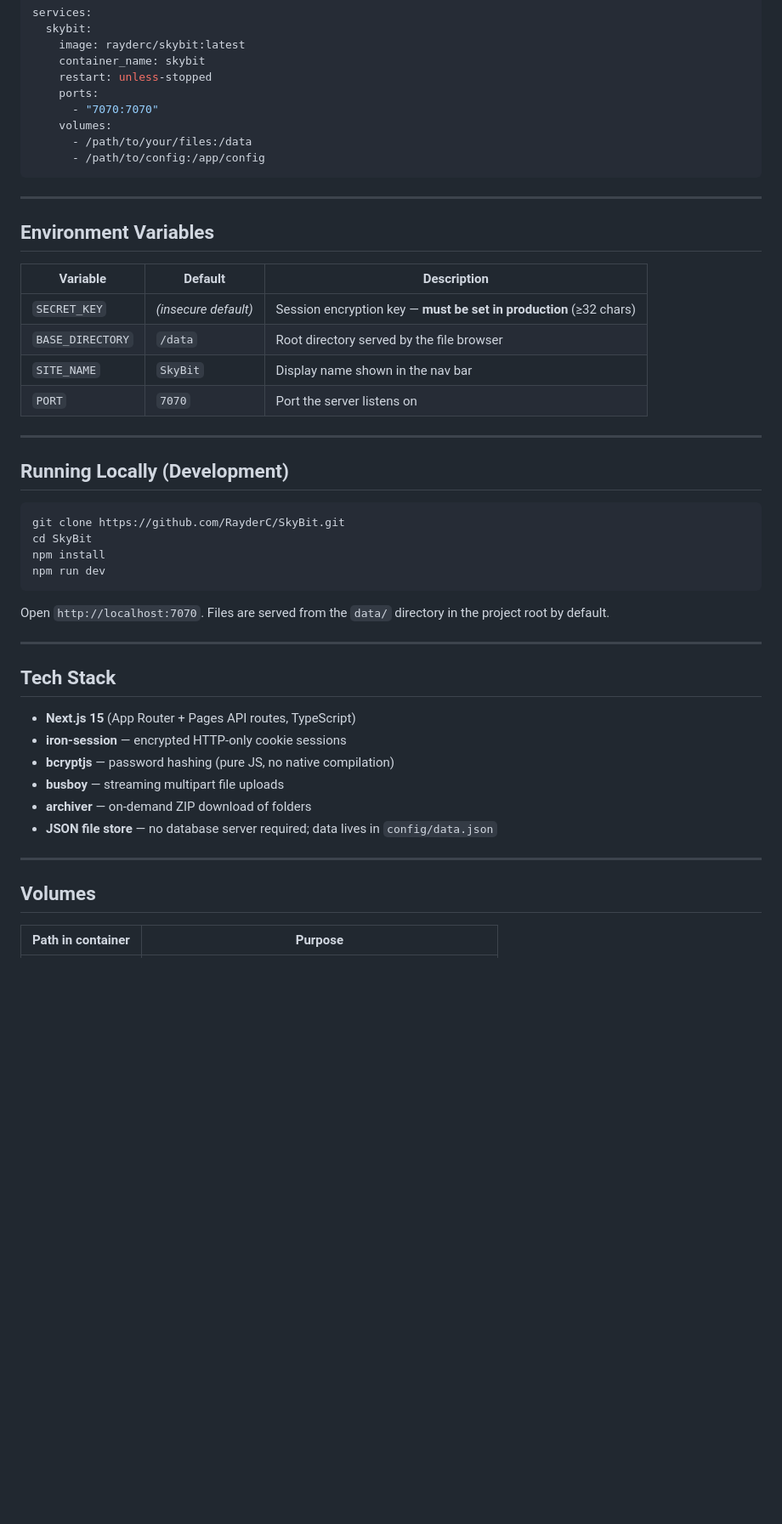
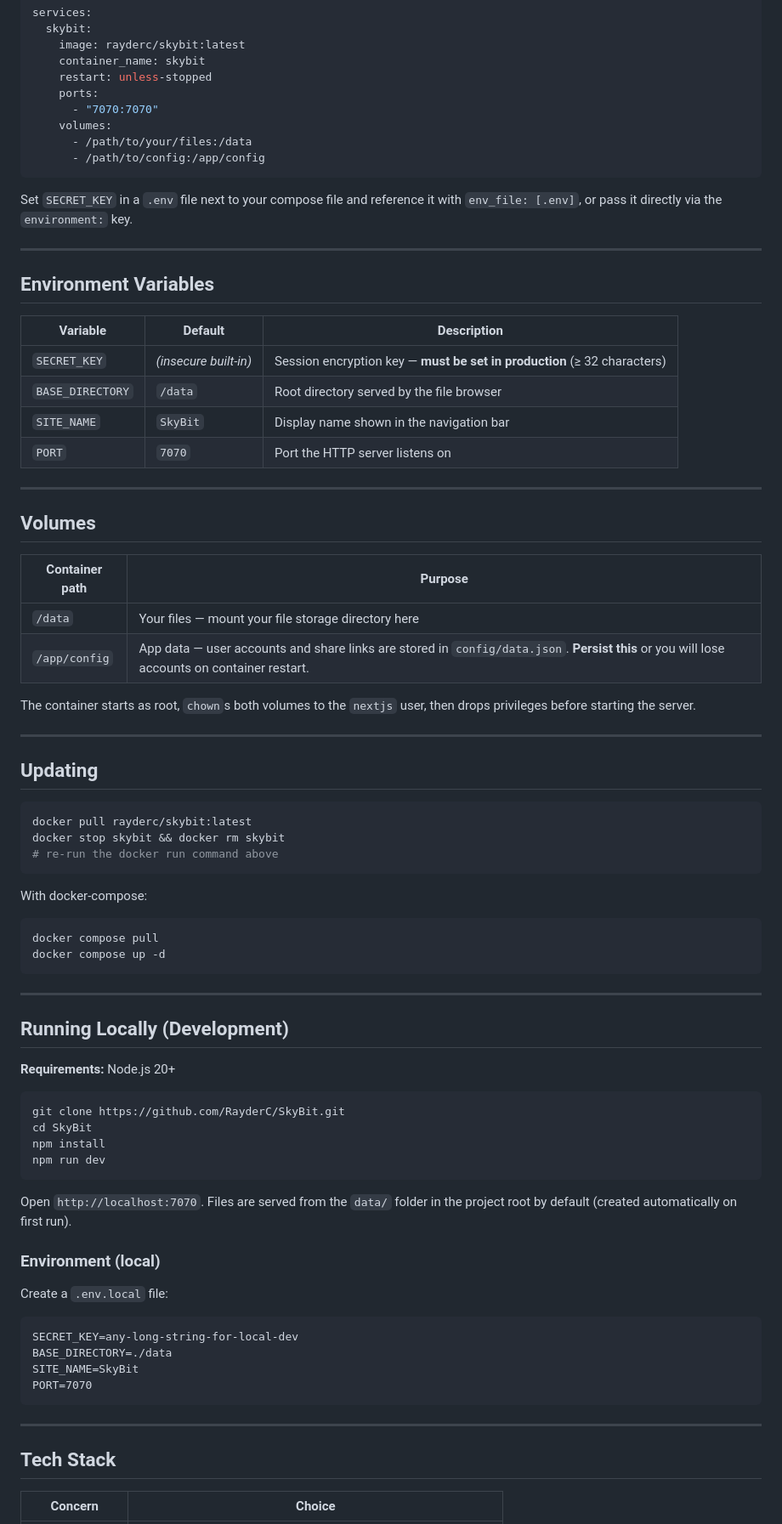
Before and after one commit to RayderC/SkyBit, a Markdown page: README.md, the part around one of its changes. Shown at 85% size. Rendered like a GitHub page; blank space fills up the shorter version.

````diff
--- a/README.md
+++ b/README.md
@@ -50,20 +87,51 @@ services:
       - /path/to/config:/app/config
 ```
 
+Set `SECRET_KEY` in a `.env` file next to your compose file and reference it with `env_file: [.env]`, or pass it directly via the `environment:` key.
+
 ---
 
 ## Environment Variables
 
 | Variable | Default | Description |
 |---|---|---|
-| `SECRET_KEY` | *(insecure default)* | Session encryption key — **must be set in production** (≥32 chars) |
+| `SECRET_KEY` | *(insecure built-in)* | Session encryption key — **must be set in production** (≥ 32 characters) |
 | `BASE_DIRECTORY` | `/data` | Root directory served by the file browser |
-| `SITE_NAME` | `SkyBit` | Display name shown in the nav bar |
-| `PORT` | `7070` | Port the server listens on |
+| `SITE_NAME` | `SkyBit` | Display name shown in the navigation bar |
+| `PORT` | `7070` | Port the HTTP server listens on |
+
+---
+
+## Volumes
+
+| Container path | Purpose |
+|---|---|
+| `/data` | Your files — mount your file storage directory here |
+| `/app/config` | App data — user accounts and share links are stored in `config/data.json`. **Persist this** or you will lose accounts on container restart. |
+
+The container starts as root, `chown`s both volumes to the `nextjs` user, then drops privileges before starting the server.
+
+---
+
+## Updating
+
+```bash
+docker pull rayderc/skybit:latest
+docker stop skybit && docker rm skybit
+# re-run the docker run command above
+```
+
+With docker-compose:
+```bash
+docker compose pull
+docker compose up -d
+```
 
 ---
 
 ## Running Locally (Development)
+
+**Requirements:** Node.js 20+
 
 ```bash
 git clone https://github.com/RayderC/SkyBit.git
@@ -72,22 +140,22 @@ npm install
 npm run dev
 ```
 
-Open `http://localhost:7070`. Files are served from the `data/` directory in the project root by default.
+Open `http://localhost:7070`. Files are served from the `data/` folder in the project root by default (created automatically on first run).
+
+### Environment (local)
+
+Create a `.env.local` file:
+
+```
+SECRET_KEY=any-long-string-for-local-dev
+BASE_DIRECTORY=./data
+SITE_NAME=SkyBit
+PORT=7070
+```
 
 ---
 
 ## Tech Stack
 
-- **Next.js 15** (App Router + Pages API routes, TypeScript)
-- **iron-session** — encrypted HTTP-only cookie sessions
-- **bcryptjs** — password hashing (pure JS, no native compilation)
-- **busboy** — streaming multipart file uploads
-- **archiver** — on-demand ZIP download of folders
-- **JSON file store** — no database server required; data lives in `config/data.json`
-
----
-
-## Volumes
-
-| Path in container | Purpose |
+| Concern | Choice |
 |---|---|
````
Also changed, not shown: other parts of README.md (+67 -17 lines).
